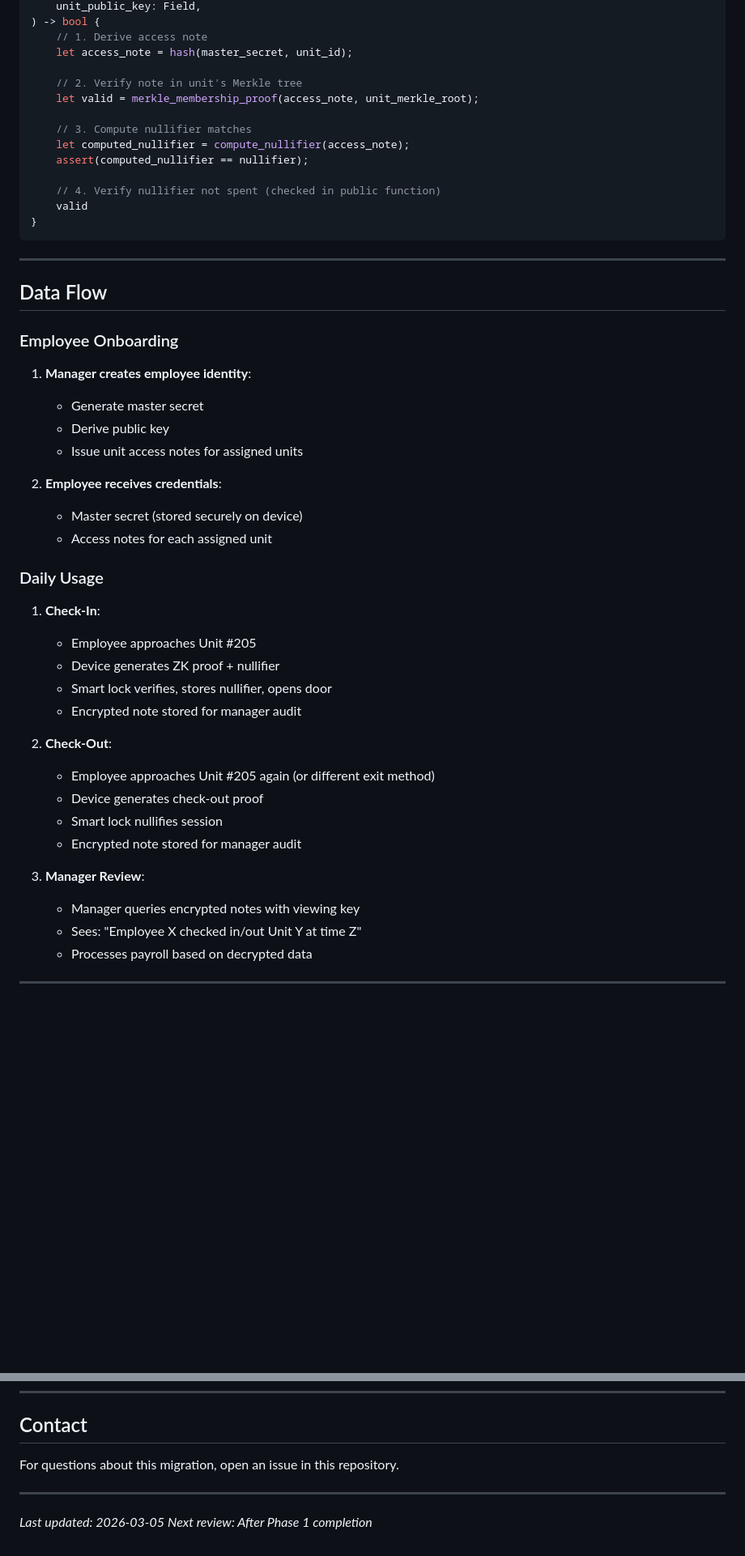
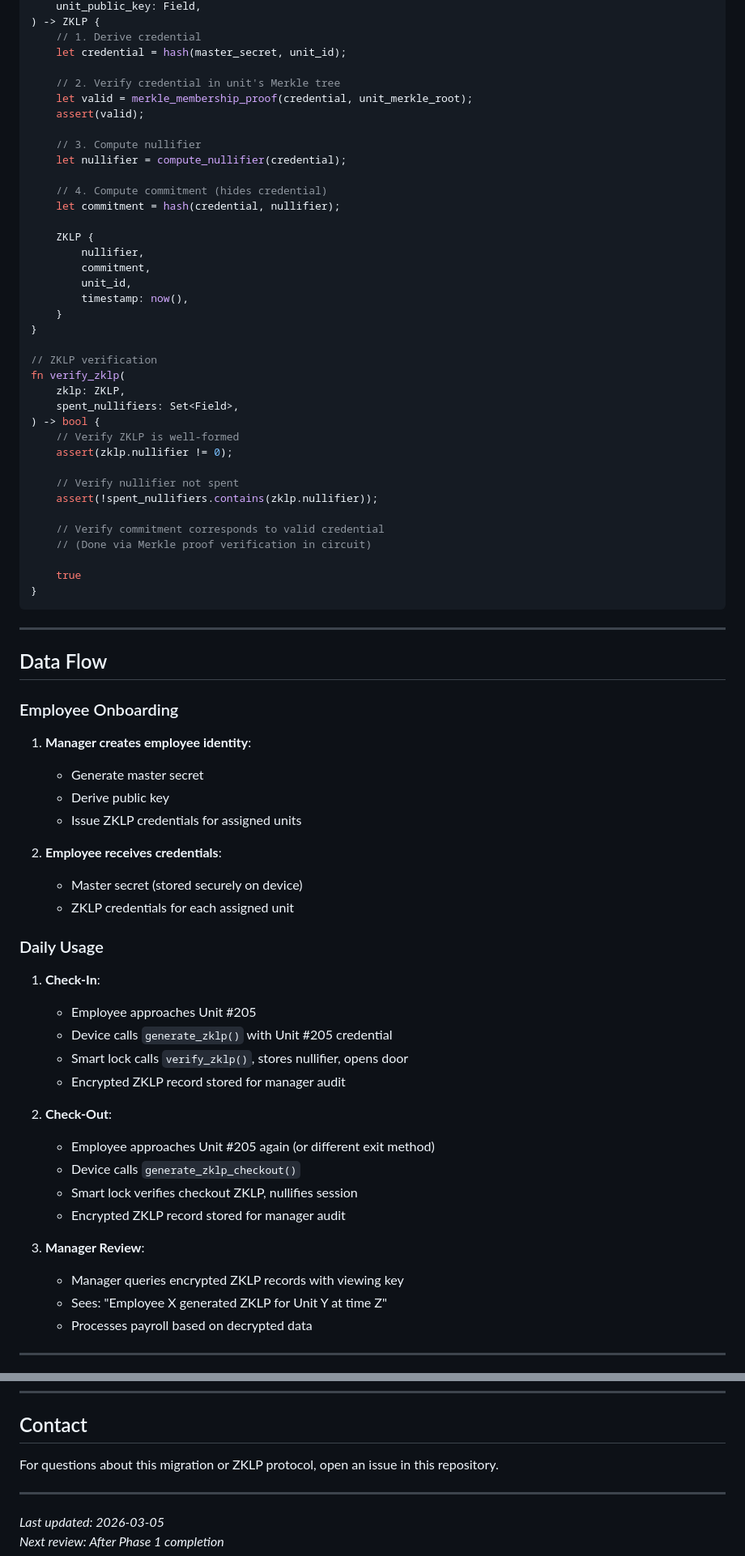
Before and after one commit to cpte-org/POA-Proof-Of-Attandence, a Markdown page: AZTEC_MIGRATION.md, 2 parts joined by grey strips. Shown at 81% size. Drawn GitHub-style; blank space fills up the shorter version.

````diff
--- a/AZTEC_MIGRATION.md
+++ b/AZTEC_MIGRATION.md
@@ -276,17 +323,41 @@ fn check_in_proof(
     unit_public_key: Field,
+) -> ZKLP {
+    // 1. Derive credential
+    let credential = hash(master_secret, unit_id);
+
+    // 2. Verify credential in unit's Merkle tree
+    let valid = merkle_membership_proof(credential, unit_merkle_root);
+    assert(valid);
+
+    // 3. Compute nullifier
+    let nullifier = compute_nullifier(credential);
+
+    // 4. Compute commitment (hides credential)
+    let commitment = hash(credential, nullifier);
+
+    ZKLP {
+        nullifier,
+        commitment,
+        unit_id,
+        timestamp: now(),
+    }
+}
+
+// ZKLP verification
+fn verify_zklp(
+    zklp: ZKLP,
+    spent_nullifiers: Set<Field>,
 ) -> bool {
-    // 1. Derive access note
-    let access_note = hash(master_secret, unit_id);
+    // Verify ZKLP is well-formed
+    assert(zklp.nullifier != 0);
 
-    // 2. Verify note in unit's Merkle tree
-    let valid = merkle_membership_proof(access_note, unit_merkle_root);
+    // Verify nullifier not spent
+    assert(!spent_nullifiers.contains(zklp.nullifier));
 
-    // 3. Compute nullifier matches
-    let computed_nullifier = compute_nullifier(access_note);
-    assert(computed_nullifier == nullifier);
+    // Verify commitment corresponds to valid credential
+    // (Done via Merkle proof verification in circuit)
 
-    // 4. Verify nullifier not spent (checked in public function)
-    valid
+    true
 }
 ```
 
@@ -299,29 +370,29 @@ fn check_in_proof(
 1. **Manager creates employee identity**:
    - Generate master secret
    - Derive public key
-   - Issue unit access notes for assigned units
+   - Issue ZKLP credentials for assigned units
 
 2. **Employee receives credentials**:
    - Master secret (stored securely on device)
-   - Access notes for each assigned unit
+   - ZKLP credentials for each assigned unit
 
 ### Daily Usage
 
 1. **Check-In**:
    - Employee approaches Unit #205
-   - Device generates ZK proof + nullifier
-   - Smart lock verifies, stores nullifier, opens door
-   - Encrypted note stored for manager audit
+   - Device calls `generate_zklp()` with Unit #205 credential
+   - Smart lock calls `verify_zklp()`, stores nullifier, opens door
+   - Encrypted ZKLP record stored for manager audit
 
 2. **Check-Out**:
    - Employee approaches Unit #205 again (or different exit method)
-   - Device generates check-out proof
-   - Smart lock nullifies session
-   - Encrypted note stored for manager audit
+   - Device calls `generate_zklp_checkout()`
+   - Smart lock verifies checkout ZKLP, nullifies session
+   - Encrypted ZKLP record stored for manager audit
 
 3. **Manager Review**:
-   - Manager queries encrypted notes with viewing key
-   - Sees: "Employee X checked in/out Unit Y at time Z"
+   - Manager queries encrypted ZKLP records with viewing key
+   - Sees: "Employee X generated ZKLP for Unit Y at time Z"
    - Processes payroll based on decrypted data
 
 ---
@@ -444,7 +537,7 @@ Same as original project (see LICENSE file)
 
 ## Contact
 
-For questions about this migration, open an issue in this repository.
+For questions about this migration or ZKLP protocol, open an issue in this repository.
 
 ---
 
````
Also changed, not shown: other parts of AZTEC_MIGRATION.md (+147 -78 lines).
